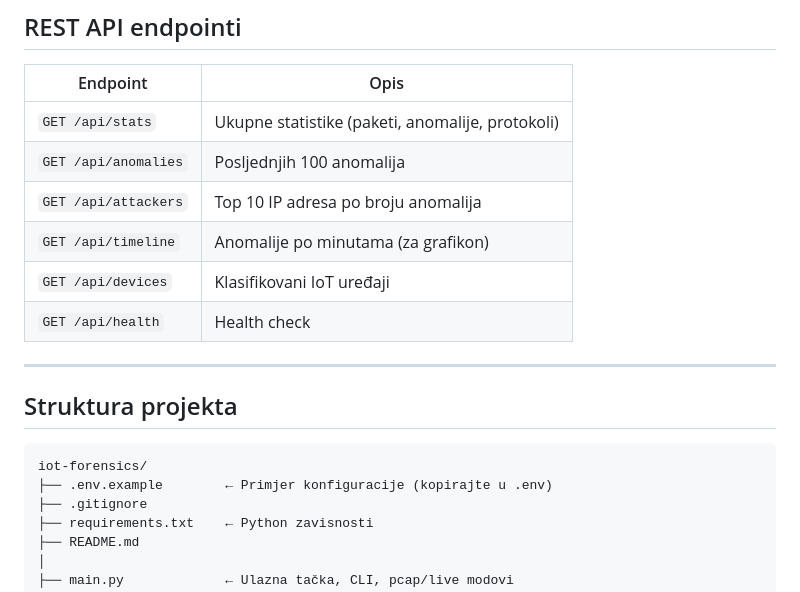
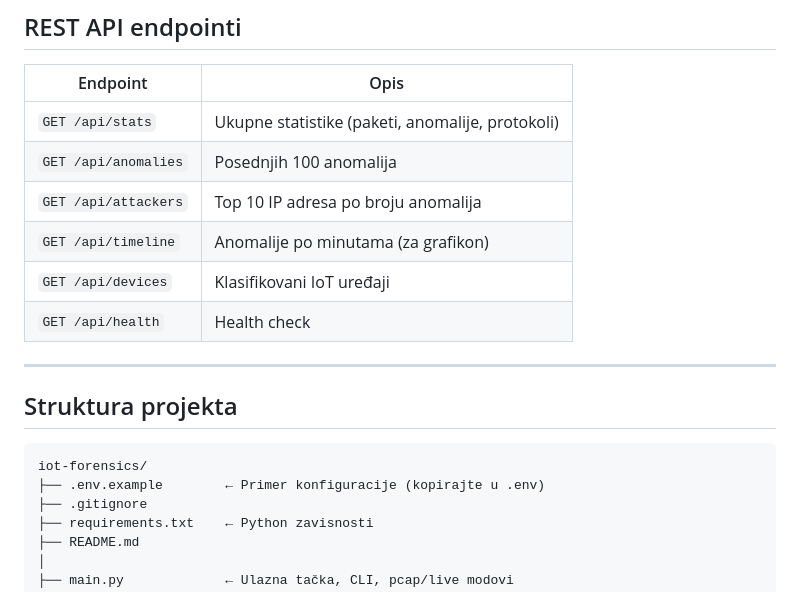
Before and after one commit to Va5k3/IoT-ForensicsSniffer, a Markdown page: README.md, the part around one of its changes. Rendered like a GitHub page.

````diff
--- a/README.md
+++ b/README.md
@@ -123,7 +123,7 @@ Kada ima ≥4 uređaja, scikit-learn KMeans grupiše uređaje sa sličnim promet
 | Endpoint             | Opis |
 |----------------------|------|
 | `GET /api/stats`     | Ukupne statistike (paketi, anomalije, protokoli) |
-| `GET /api/anomalies` | Posljednjih 100 anomalija |
+| `GET /api/anomalies` | Posednjih 100 anomalija |
 | `GET /api/attackers` | Top 10 IP adresa po broju anomalija |
 | `GET /api/timeline`  | Anomalije po minutama (za grafikon) |
 | `GET /api/devices`   | Klasifikovani IoT uređaji |
@@ -135,7 +135,7 @@ Kada ima ≥4 uređaja, scikit-learn KMeans grupiše uređaje sa sličnim promet
 
 ```
 iot-forensics/
-├── .env.example        ← Primjer konfiguracije (kopirajte u .env)
+├── .env.example        ← Primer konfiguracije (kopirajte u .env)
 ├── .gitignore
 ├── requirements.txt    ← Python zavisnosti
 ├── README.md
````
Also changed, not shown: other parts of README.md (+6 -6 lines).
